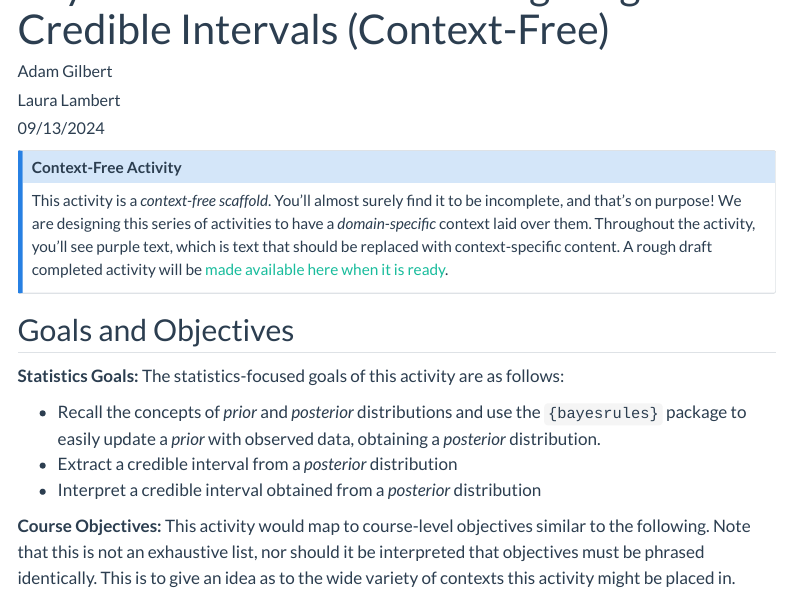
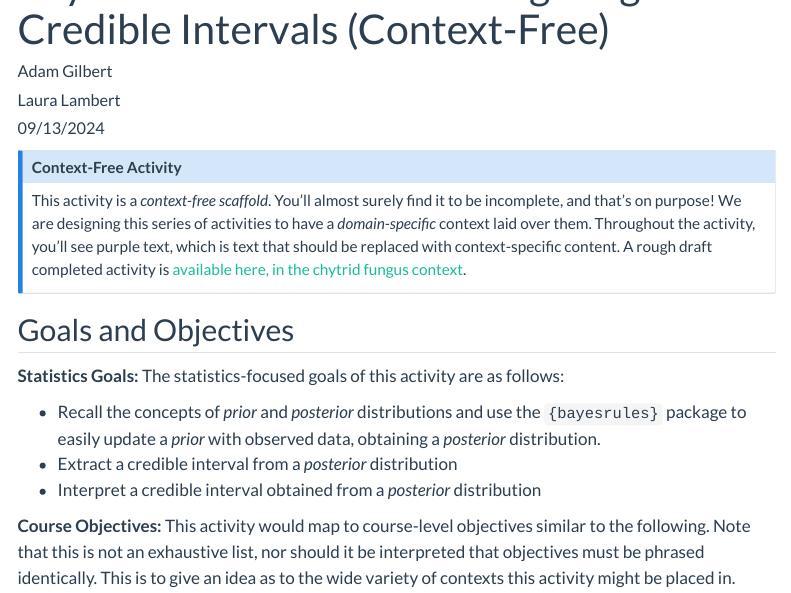
Before and after one commit to agmath/IntroductoryBayesInContext, a Quarto document (ContextFreeActivity2.qmd): the page in a window 1100 px wide, from 60 px down. Rendered offline with R 4.5, knitr and Pandoc in place of Quarto, with nearby package versions; some code elsewhere in the file could not run offline; a font, style sheet, LaTeX package, included part or bibliography that could not be used is replaced or left out; menus at the side of the page are left out.

Commit message:
Update link to chytrid example

```diff
--- a/ContextFreeActivity2.qmd
+++ b/ContextFreeActivity2.qmd
@@ -46,7 +46,7 @@ new_pos <- 102
 
 :::{.callout-note}
 ## Context-Free Activity
-This activity is a *context-free scaffold*. You'll almost surely find it to be incomplete, and that's on purpose! We are designing this series of activities to have a *domain-specific* context laid over them. Throughout the activity, you'll see purple text, which is text that should be replaced with context-specific content. A rough draft completed activity will be [made available here when it is ready](https://agmath.github.io/Bayes-BATS-tier2/act2_bio_chytrid.html).
+This activity is a *context-free scaffold*. You'll almost surely find it to be incomplete, and that's on purpose! We are designing this series of activities to have a *domain-specific* context laid over them. Throughout the activity, you'll see purple text, which is text that should be replaced with context-specific content. A rough draft completed activity is [available here, in the chytrid fungus context](https://agmath.github.io/Bayes-BATS-tier2/act2_bio_chytrid.html).
 :::
 
 ## Goals and Objectives
```
Also changed, not shown: ContextFreeActivity2.html.
